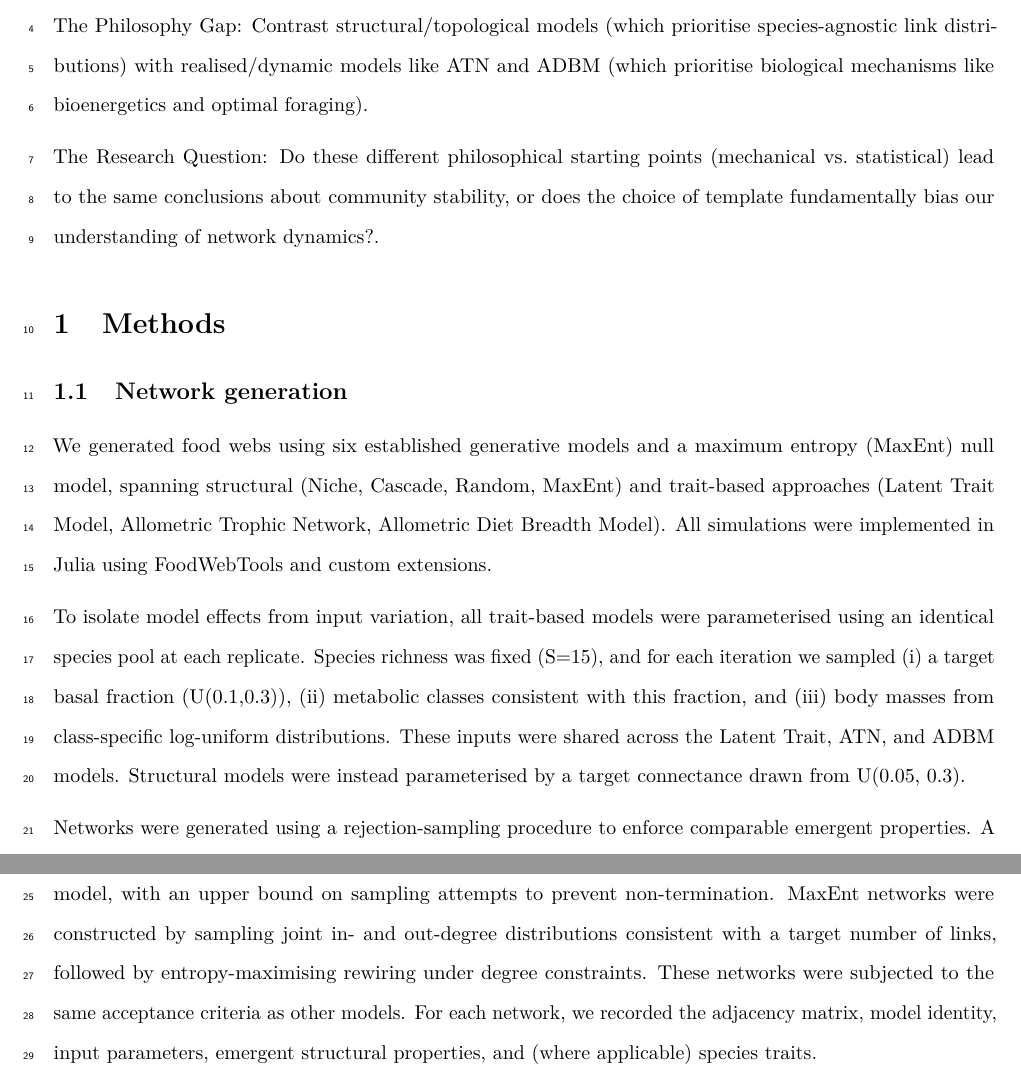
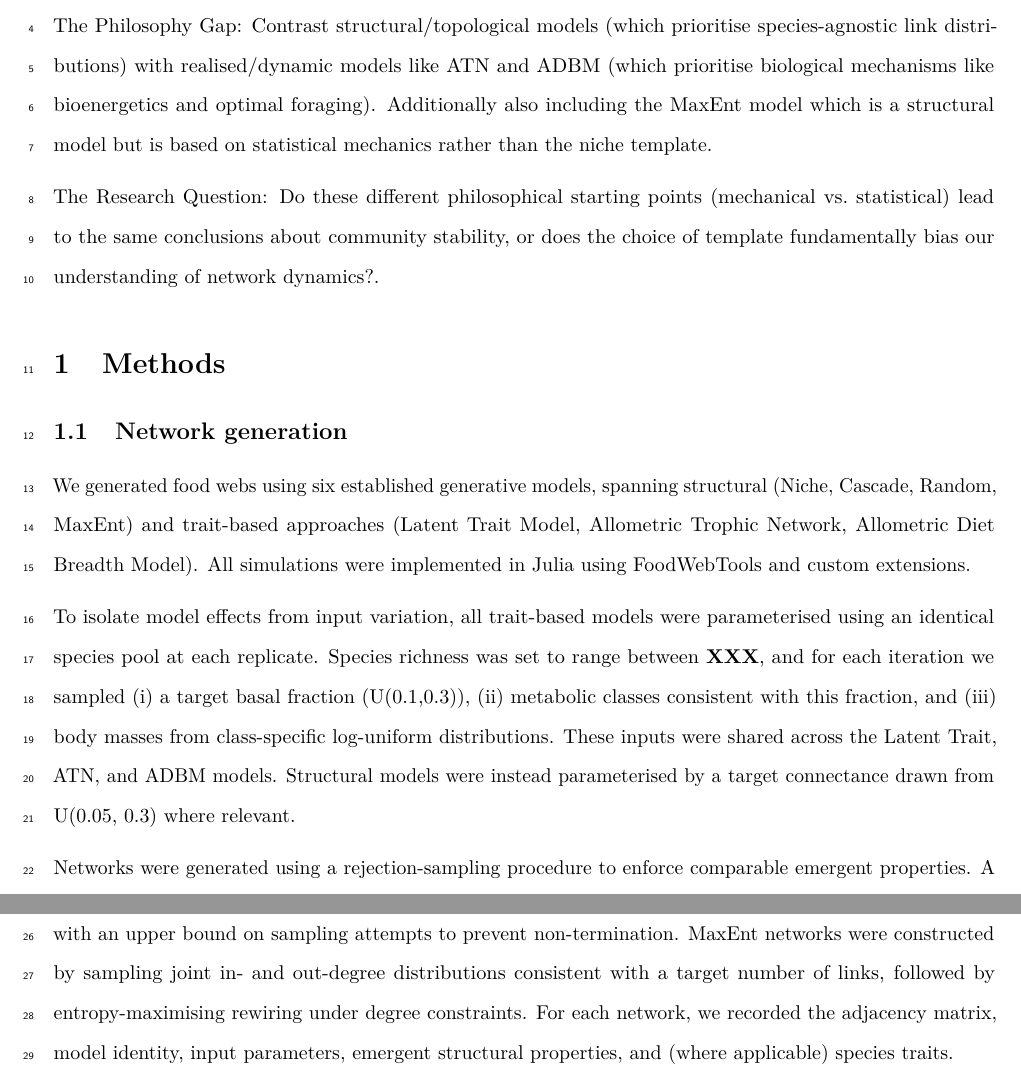
Before and after one commit to BecksLab/ms_niche_interests, a LaTeX document (_tex/index.tex): two parts of page 2 of 8, joined at a grey line, cut so that both start at the same text. Compiled offline with pdfLaTeX.

Commit message:
Built site for gh-pages

```diff
--- a/_tex/index.tex
+++ b/_tex/index.tex
@@ -227,7 +227,7 @@
 1%
 }%
 }
-\date{2026-06-02}
+\date{2026-06-03}
 
 \usepackage{setspace}
 \usepackage[left]{lineno}
@@ -295,7 +295,9 @@ as the structural prior or template for most network theory.
 The Philosophy Gap: Contrast structural/topological models (which
 prioritise species-agnostic link distributions) with realised/dynamic
 models like ATN and ADBM (which prioritise biological mechanisms like
-bioenergetics and optimal foraging).
+bioenergetics and optimal foraging). Additionally also including the
+MaxEnt model which is a structural model but is based on statistical
+mechanics rather than the niche template.
 
 The Research Question: Do these different philosophical starting points
 (mechanical vs.~statistical) lead to the same conclusions about
@@ -306,36 +308,35 @@ our understanding of network dynamics?.
 
 \subsection{Network generation}\label{network-generation}
 
-We generated food webs using six established generative models and a
-maximum entropy (MaxEnt) null model, spanning structural (Niche,
-Cascade, Random, MaxEnt) and trait-based approaches (Latent Trait Model,
-Allometric Trophic Network, Allometric Diet Breadth Model). All
-simulations were implemented in Julia using FoodWebTools and custom
-extensions.
+We generated food webs using six established generative models, spanning
+structural (Niche, Cascade, Random, MaxEnt) and trait-based approaches
+(Latent Trait Model, Allometric Trophic Network, Allometric Diet Breadth
+Model). All simulations were implemented in Julia using FoodWebTools and
+custom extensions.
 
 To isolate model effects from input variation, all trait-based models
 were parameterised using an identical species pool at each replicate.
-Species richness was fixed (S=15), and for each iteration we sampled (i)
-a target basal fraction (U(0.1,0.3)), (ii) metabolic classes consistent
-with this fraction, and (iii) body masses from class-specific
-log-uniform distributions. These inputs were shared across the Latent
-Trait, ATN, and ADBM models. Structural models were instead
-parameterised by a target connectance drawn from U(0.05, 0.3).
+Species richness was set to range between \textbf{XXX}, and for each
+iteration we sampled (i) a target basal fraction (U(0.1,0.3)), (ii)
+metabolic classes consistent with this fraction, and (iii) body masses
+from class-specific log-uniform distributions. These inputs were shared
+across the Latent Trait, ATN, and ADBM models. Structural models were
+instead parameterised by a target connectance drawn from U(0.05, 0.3)
+where relevant.
 
 Networks were generated using a rejection-sampling procedure to enforce
 comparable emergent properties. A network was retained only if its
 realised basal fraction and connectance fell within the target ranges
 (0.1--0.3 and 0.05--0.3, respectively). For trait-based models, networks
 were accepted only when all three models successfully generated valid
-networks from the same species pool. We obtained 100 valid replicates
-per model, with an upper bound on sampling attempts to prevent
-non-termination. MaxEnt networks were constructed by sampling joint in-
-and out-degree distributions consistent with a target number of links,
-followed by entropy-maximising rewiring under degree constraints. These
-networks were subjected to the same acceptance criteria as other models.
-For each network, we recorded the adjacency matrix, model identity,
-input parameters, emergent structural properties, and (where applicable)
-species traits.
+networks from the same species pool. We obtained \textbf{100} valid
+replicates per model, with an upper bound on sampling attempts to
+prevent non-termination. MaxEnt networks were constructed by sampling
+joint in- and out-degree distributions consistent with a target number
+of links, followed by entropy-maximising rewiring under degree
+constraints. For each network, we recorded the adjacency matrix, model
+identity, input parameters, emergent structural properties, and (where
+applicable) species traits.
 
 \begin{longtable}[]{@{}
   >{\raggedright\arraybackslash}p{(\linewidth - 6\tabcolsep) * \real{0.2055}}
```
Also changed, not shown: _tex/figures/cda_compare.png (added), _tex/figures/lda_compare.png (deleted), _tex/index.tex (25 more changed lines), 5 other files.
